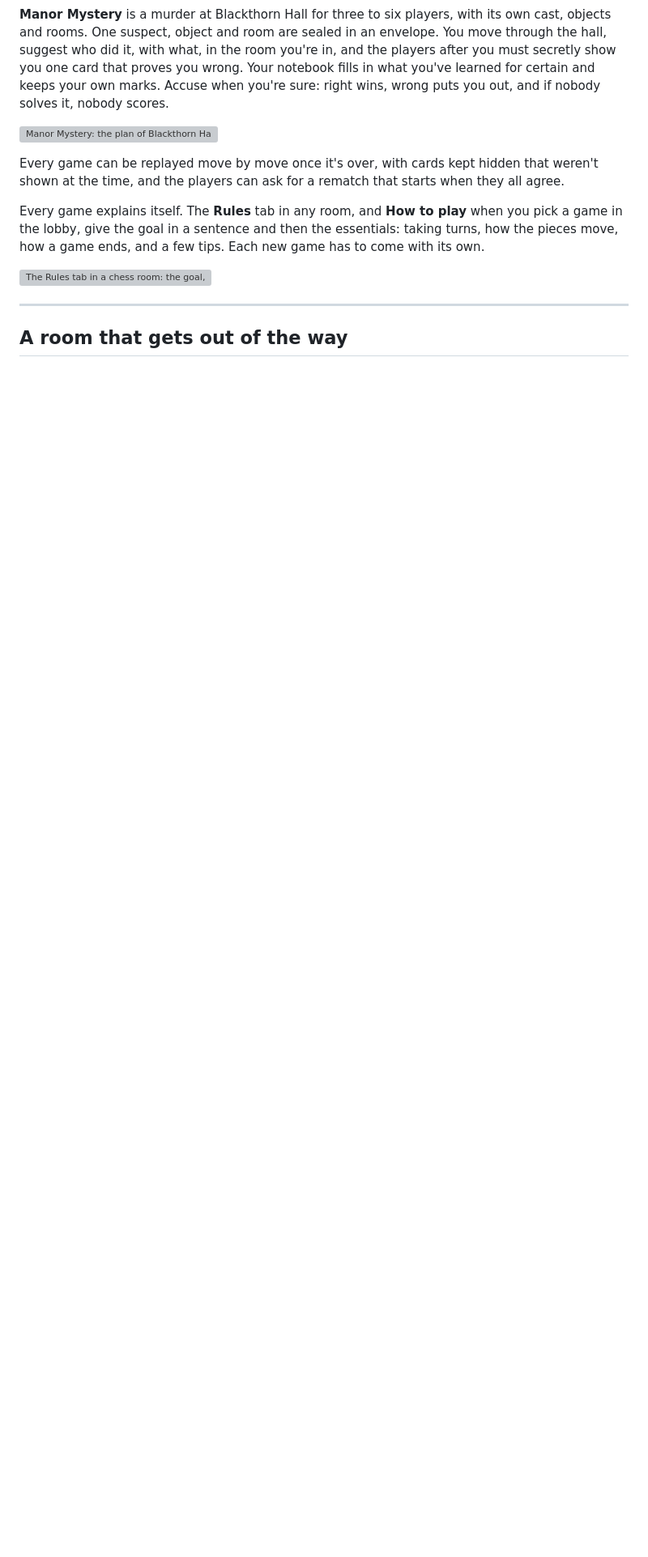
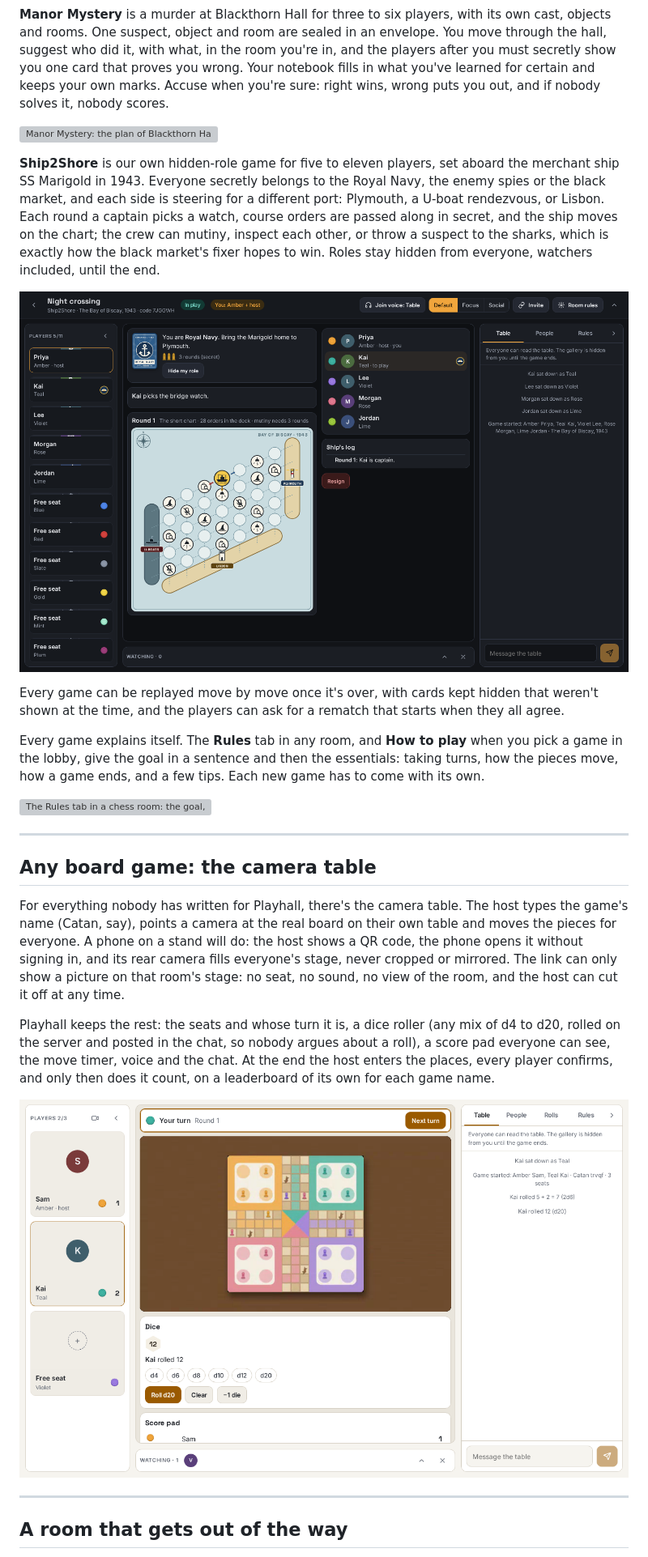
Before and after one commit to chrisnock-personal/project-overviews, a Markdown page: playhall/README.md, the part around one of its changes. Shown at 81% size. Drawn GitHub-style; pictures changed too: playhall/images/27-camera-table.png (added), playhall/images/28-ship2shore.png (added); blank space fills up the shorter version; grey boxes are pictures that could not be loaded.

Commit message:
Playhall: the camera table, Ship2Shore, and phase 2 done

```diff
--- a/playhall/README.md
+++ b/playhall/README.md
@@ -103,11 +103,25 @@ The five ships are drawn for Playhall: a carrier with its flight deck, a battles
 
 ![Manor Mystery: the plan of Blackthorn Hall with three tokens in the Chapel and the hidden passages marked, the move buttons, Priya's six cards, the envelope, and her notebook with what she knows already filled in](images/26-manor-mystery.png)
 
+**Ship2Shore** is our own hidden-role game for five to eleven players, set aboard the merchant ship SS Marigold in 1943. Everyone secretly belongs to the Royal Navy, the enemy spies or the black market, and each side is steering for a different port: Plymouth, a U-boat rendezvous, or Lisbon. Each round a captain picks a watch, course orders are passed along in secret, and the ship moves on the chart; the crew can mutiny, inspect each other, or throw a suspect to the sharks, which is exactly how the black market's fixer hopes to win. Roles stay hidden from everyone, watchers included, until the end.
+
+![Ship2Shore with five players: your secret role card (Royal Navy), the captain picking the watch, the chart of the Bay of Biscay with the ship near the start, and the ship's log](images/28-ship2shore.png)
+
 Every game can be replayed move by move once it's over, with cards kept hidden that weren't shown at the time, and the players can ask for a rematch that starts when they all agree.
 
 Every game explains itself. The **Rules** tab in any room, and **How to play** when you pick a game in the lobby, give the goal in a sentence and then the essentials: taking turns, how the pieces move, how a game ends, and a few tips. Each new game has to come with its own.
 
 ![The Rules tab in a chess room: the goal, then taking turns, how the pieces move, special moves and how a game ends](images/12-rules.png)
+
+---
+
+## Any board game: the camera table
+
+For everything nobody has written for Playhall, there's the camera table. The host types the game's name (Catan, say), points a camera at the real board on their own table and moves the pieces for everyone. A phone on a stand will do: the host shows a QR code, the phone opens it without signing in, and its rear camera fills everyone's stage, never cropped or mirrored. The link can only show a picture on that room's stage: no seat, no sound, no view of the room, and the host can cut it off at any time.
+
+Playhall keeps the rest: the seats and whose turn it is, a dice roller (any mix of d4 to d20, rolled on the server and posted in the chat, so nobody argues about a roll), a score pad everyone can see, the move timer, voice and the chat. At the end the host enters the places, every player confirms, and only then does it count, on a leaderboard of its own for each game name.
+
+![The camera table: whose turn it is with a Next turn button, a board on a wooden table filling the camera picture, the dice with Kai's roll of 12, the score pad, and the rolls in the table chat](images/27-camera-table.png)
 
 ---
 
```
Also changed, not shown: other parts of playhall/README.md (+4 -4 lines).
